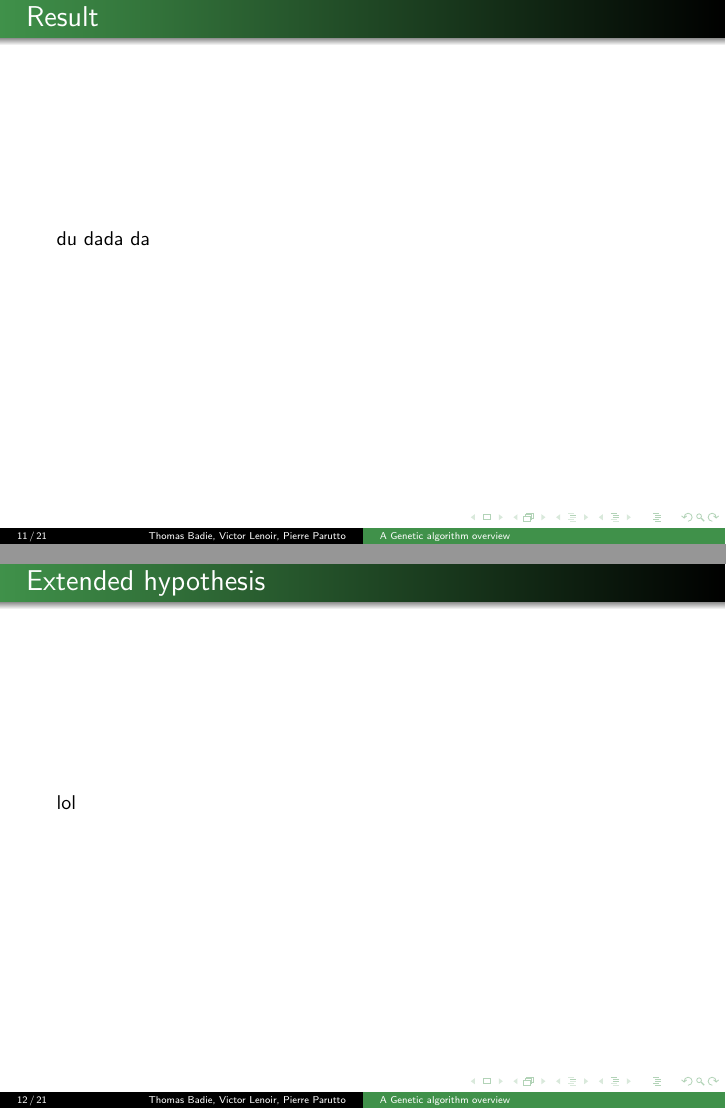
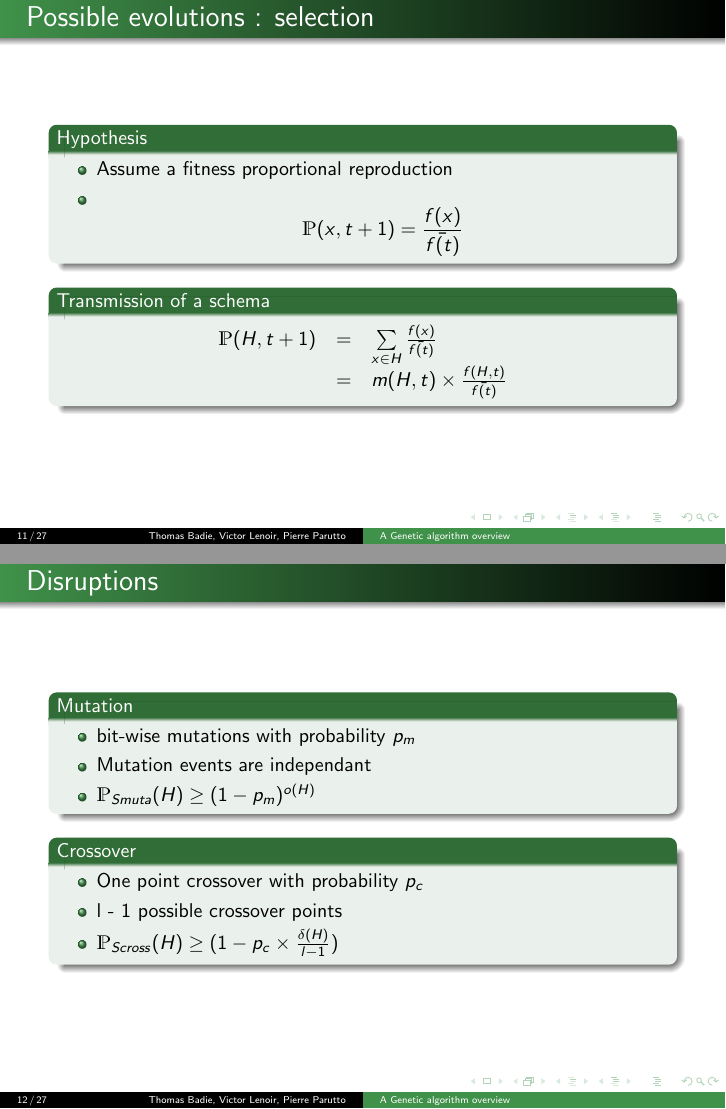
Before and after one commit to pparutto/pria-genetic, LaTeX slides (genetic.tex, which reads src/pure_theory.tex): pages 23 and 24 of 33 before the commit and pages 23 and 24 of 39 after it, joined at a grey line. Compiled offline with pdfLaTeX.

Commit message:
Work on theoretical part

```diff
--- a/genetic.tex
+++ b/genetic.tex
@@ -1,6 +1,7 @@
 \documentclass[smaller,pdf,svgnames]{beamer}
 
 \usepackage{color}
+\usepackage{dsfont}
 
 \title {A Genetic algorithm overview}
 \author[Thomas Badie \and Victor Lenoir \and Pierre Parutto]{Thomas Badie\\Victor Lenoir\\Pierre Parutto}
--- a/src/pure_theory.tex
+++ b/src/pure_theory.tex
@@ -70,10 +73,39 @@
+  \begin{block}{Hypothesis}
+    \begin{itemize}
+    \item Assume a fitness proportional reproduction
+    \item $$\mathds{P}(x,t+1) = \frac{f(x)}{\bar{f(t)}}$$
+    \end{itemize}
+  \end{block}
+
+  \begin{block}{Transmission of a schema}
+    $$\begin{array}{lll}
+      \mathds{P}(H,t+1) & = & \sum\limits_{x \in H} \frac{f(x)}{\bar{f(t)}}\\
+      & = & m(H,t) \times \frac{f(H,t)}{\bar{f(t)}}\\
+    \end{array}$$
   \end{block}
 \end{frame}
 
-\begin{frame}{Result}
-  du dada da
+\begin{frame}{Disruptions}
+  \begin{block}{Mutation}
+    \begin{itemize}
+    \item bit-wise mutations with probability $p_m$
+    \item Mutation events are independant
+    \item $\mathds{P}_{Smuta}(H) \geq (1 - p_m)^{o(H)}$
+    \end{itemize}
+  \end{block}
+
+  \begin{block}{Crossover}
+    \begin{itemize}
+      \item One point crossover with probability $p_c$
+      \item l - 1 possible crossover points
+      \item $\mathds{P}_{Scross}(H) \geq (1 - p_c \times \frac{\delta(H)}{l - 1})$
+    \end{itemize}
+  \end{block}
 \end{frame}
 
-\subsection{Extended schemata theorem}
-\begin{frame}{Extended hypothesis}
-  lol
+\begin{frame}{Schema theorem}
+  \begin{block}{Theorem}
+    $$E(m(H,t+1)) \geq \underbrace{m(H,t) \times \frac{f(H,t)}{\bar{f(t)}}}_{\mathds{P}(x,t+1)}
+    \underbrace{\times (1 - p_c \times \frac{\delta(H)}{l-1})\vphantom{\frac{f(H,t)}{\bar{f(t)}}}}_{\mathds{P}_{Smuta}}
+    \underbrace{\times (1 - p_m)^{o(H)}\vphantom{\frac{f(H,t)}{\bar{f(t)}}}}_{\mathds{P}_{Scross}}$$
+  \end{block}
```
Also changed, not shown: src/pure_theory.tex (24 more changed lines).
